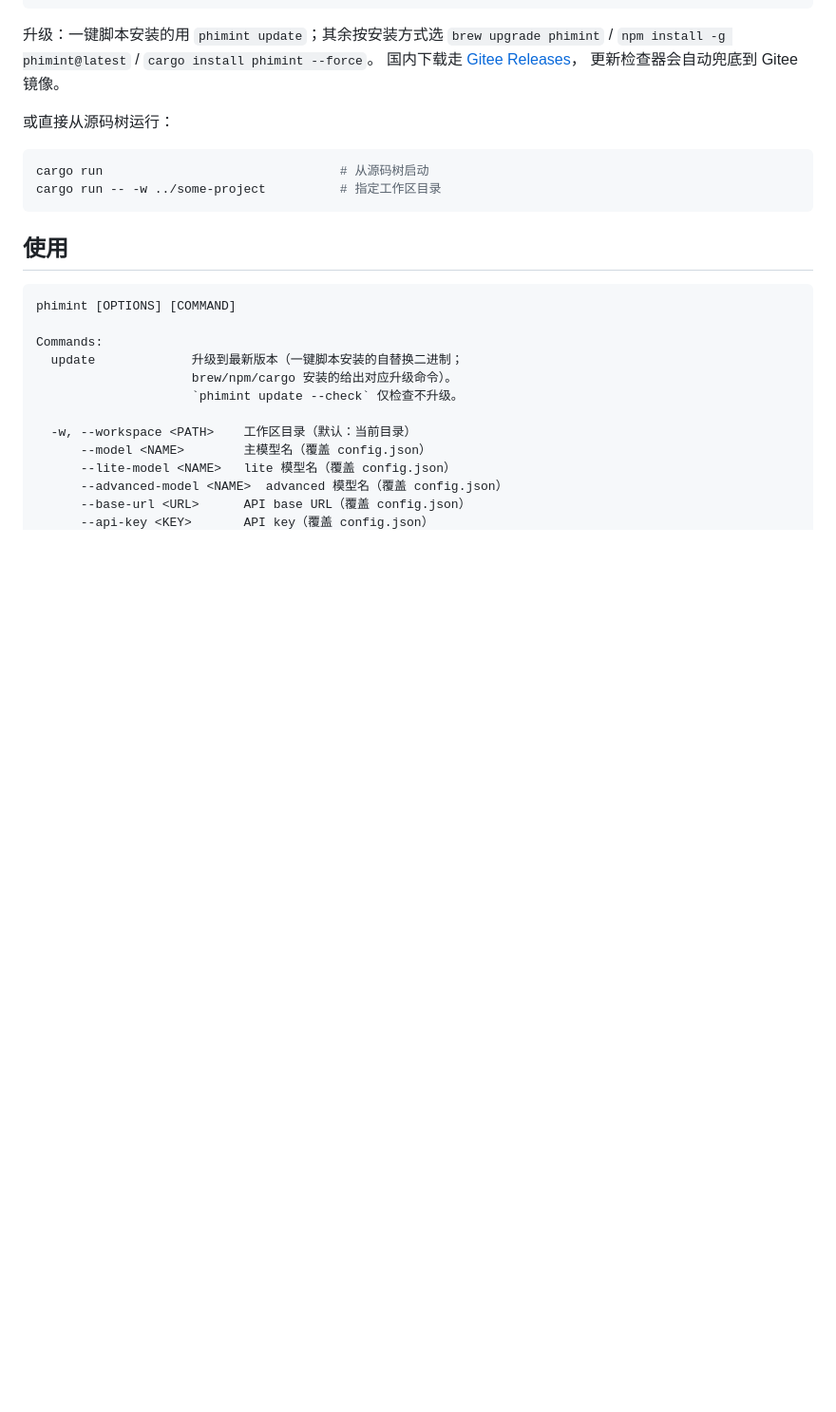
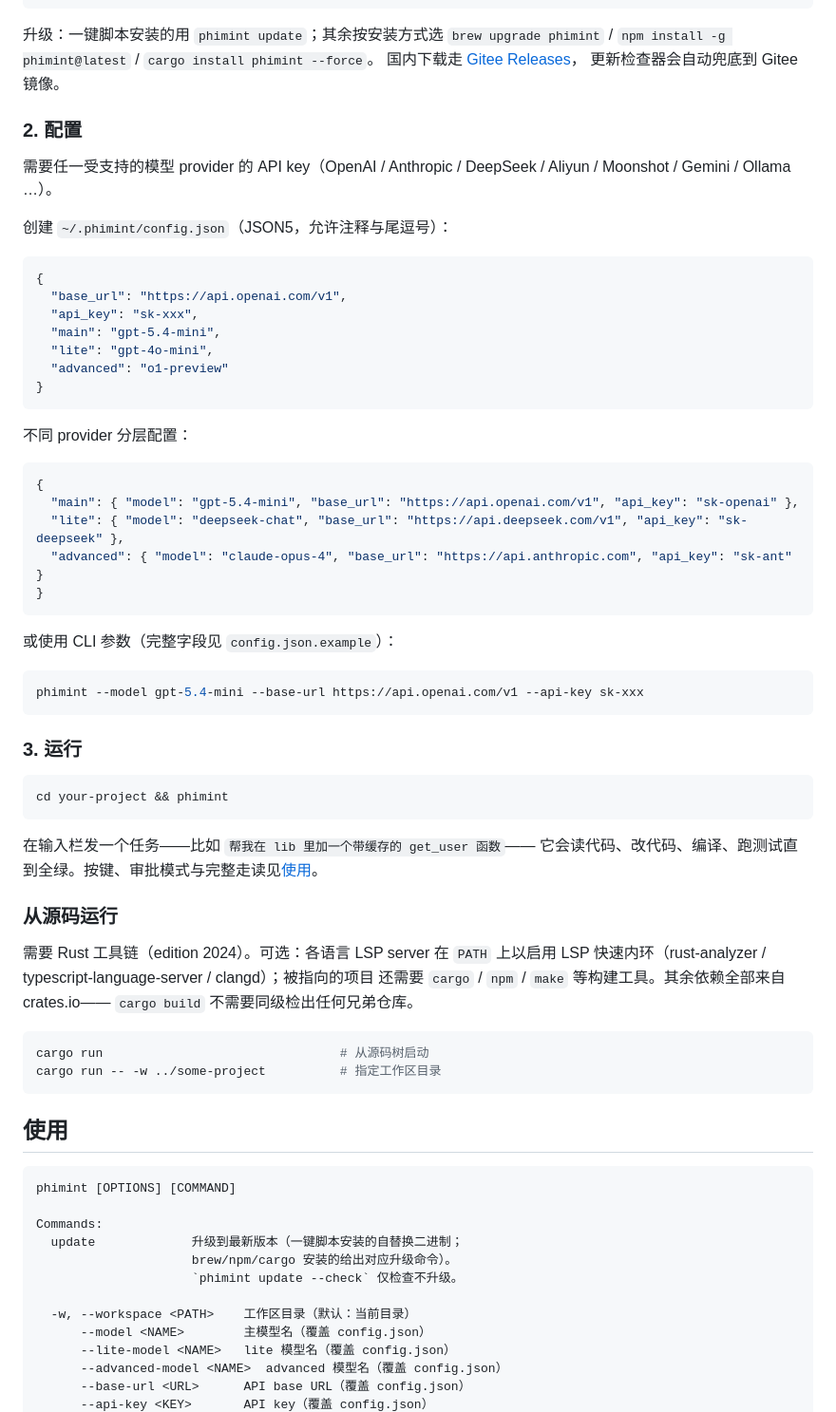
Before and after one commit to hibuka-labs/phimint, a Markdown page: README_CN.md, the part around one of its changes. Shown at 95% size. GitHub-like rendering; blank space fills up the shorter version.

````diff
--- a/README_CN.md
+++ b/README_CN.md
@@ -94,7 +58,54 @@ cargo install phimint                    # 从 crates.io
 国内下载走 [Gitee Releases](https://gitee.com/chenkangzeng_admin/phimint/releases)，
 更新检查器会自动兜底到 Gitee 镜像。
 
-或直接从源码树运行：
+### 2. 配置
+
+需要任一受支持的模型 provider 的 API key（OpenAI / Anthropic / DeepSeek /
+Aliyun / Moonshot / Gemini / Ollama …）。
+
+创建 `~/.phimint/config.json`（JSON5，允许注释与尾逗号）：
+
+```json
+{
+  "base_url": "https://api.openai.com/v1",
+  "api_key": "sk-xxx",
+  "main": "gpt-5.4-mini",
+  "lite": "gpt-4o-mini",
+  "advanced": "o1-preview"
+}
+```
+
+不同 provider 分层配置：
+
+```json
+{
+  "main": { "model": "gpt-5.4-mini", "base_url": "https://api.openai.com/v1", "api_key": "sk-openai" },
+  "lite": { "model": "deepseek-chat", "base_url": "https://api.deepseek.com/v1", "api_key": "sk-deepseek" },
+  "advanced": { "model": "claude-opus-4", "base_url": "https://api.anthropic.com", "api_key": "sk-ant" }
+}
+```
+
+或使用 CLI 参数（完整字段见 `config.json.example`）：
+
+```bash
+phimint --model gpt-5.4-mini --base-url https://api.openai.com/v1 --api-key sk-xxx
+```
+
+### 3. 运行
+
+```bash
+cd your-project && phimint
+```
+
+在输入栏发一个任务——比如 `帮我在 lib 里加一个带缓存的 get_user 函数`——
+它会读代码、改代码、编译、跑测试直到全绿。按键、审批模式与完整走读见[使用](#使用)。
+
+### 从源码运行
+
+需要 Rust 工具链（edition 2024）。可选：各语言 LSP server 在 `PATH` 上以启用
+LSP 快速内环（rust-analyzer / typescript-language-server / clangd）；被指向的项目
+还需要 `cargo` / `npm` / `make` 等构建工具。其余依赖全部来自 crates.io——
+`cargo build` 不需要同级检出任何兄弟仓库。
 
 ```bash
 cargo run                                # 从源码树启动
````
Also changed, not shown: other parts of README_CN.md (+2 -38 lines), README.md (+52 -39 lines).
